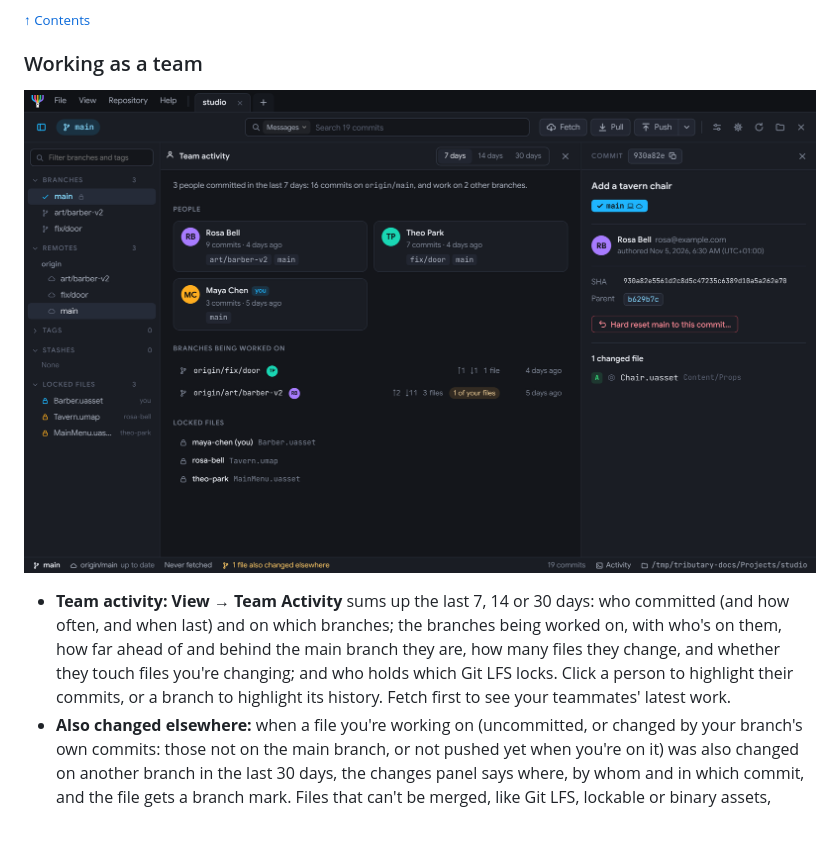
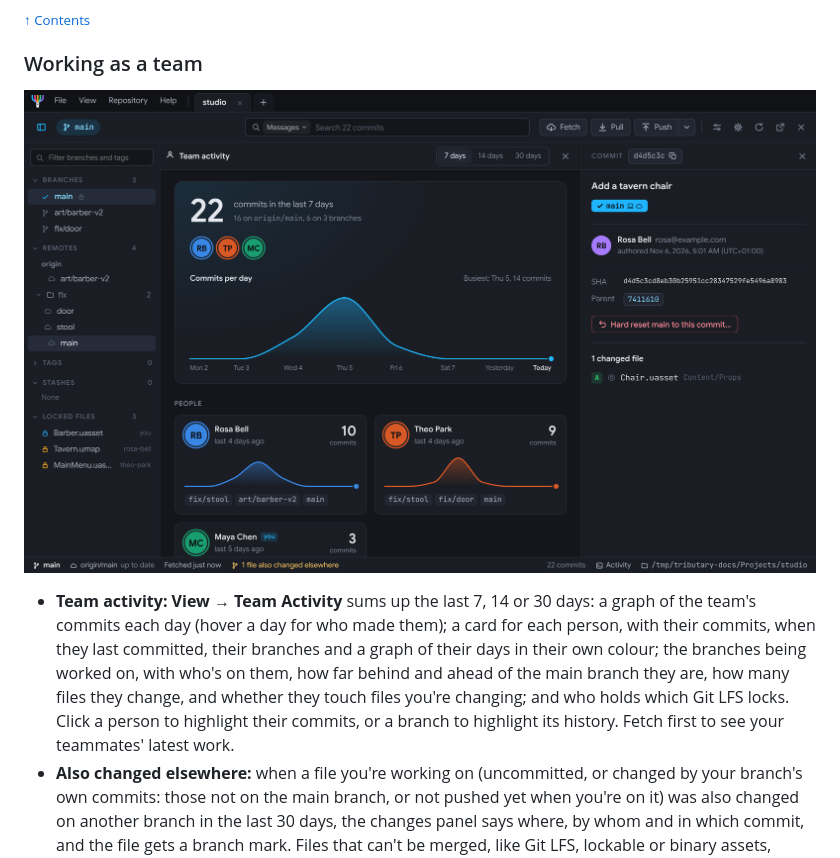
Before and after one commit to shikoko/tributary, a Markdown page: README.md, the part around one of its changes. Drawn GitHub-style; pictures changed too: docs/images/team.png; blank space fills up the shorter version.

```diff
--- a/README.md
+++ b/README.md
@@ -161,5 +161,5 @@ Open a repository and Tributary draws its history as a colourful commit graph, w
 
-- **Team activity:** **View → Team Activity** sums up the last 7, 14 or 30 days: who committed (and how often, and when last) and on which branches; the branches being worked on, with who's on them, how far ahead of and behind the main branch they are, how many files they change, and whether they touch files you're changing; and who holds which Git LFS locks. Click a person to highlight their commits, or a branch to highlight its history. Fetch first to see your teammates' latest work.
+- **Team activity:** **View → Team Activity** sums up the last 7, 14 or 30 days: a graph of the team's commits each day (hover a day for who made them); a card for each person, with their commits, when they last committed, their branches and a graph of their days in their own colour; the branches being worked on, with who's on them, how far behind and ahead of the main branch they are, how many files they change, and whether they touch files you're changing; and who holds which Git LFS locks. Click a person to highlight their commits, or a branch to highlight its history. Fetch first to see your teammates' latest work.
 - **Also changed elsewhere:** when a file you're working on (uncommitted, or changed by your branch's own commits: those not on the main branch, or not pushed yet when you're on it) was also changed on another branch in the last 30 days, the changes panel says where, by whom and in which commit, and the file gets a branch mark. Files that can't be merged, like Git LFS, lockable or binary assets, come first and stand out, since one version will have to win: better to talk to whoever changed it before spending a day on yours. The status bar shows how many; click it for the branches they're being worked on, who's working on each and when, and your files on each (click a file for that branch's change to it, or the eye to highlight the branch).
 - **Git LFS file locks:** in repositories that use Git LFS, the sidebar lists the locked files and who locked them, and changed files show a padlock. Lock a file from its right-click menu or with **Lock Files…** in the Repository menu, unlock your own, or force-unlock someone else's after a warning. If you've changed a file someone else has locked, the changes panel says so before you try to push. If you've changed a lockable file nobody has locked, it offers to lock it for you (or, with the setting on, locks it as soon as you change it). After you push, it offers to release your locks on the files you pushed, so your teammates can work on them (files you're still changing keep theirs); in Settings you can have it release them without asking, or never.
 
```
Also changed, not shown: other parts of README.md (+1 -1 lines), 16 other files.
